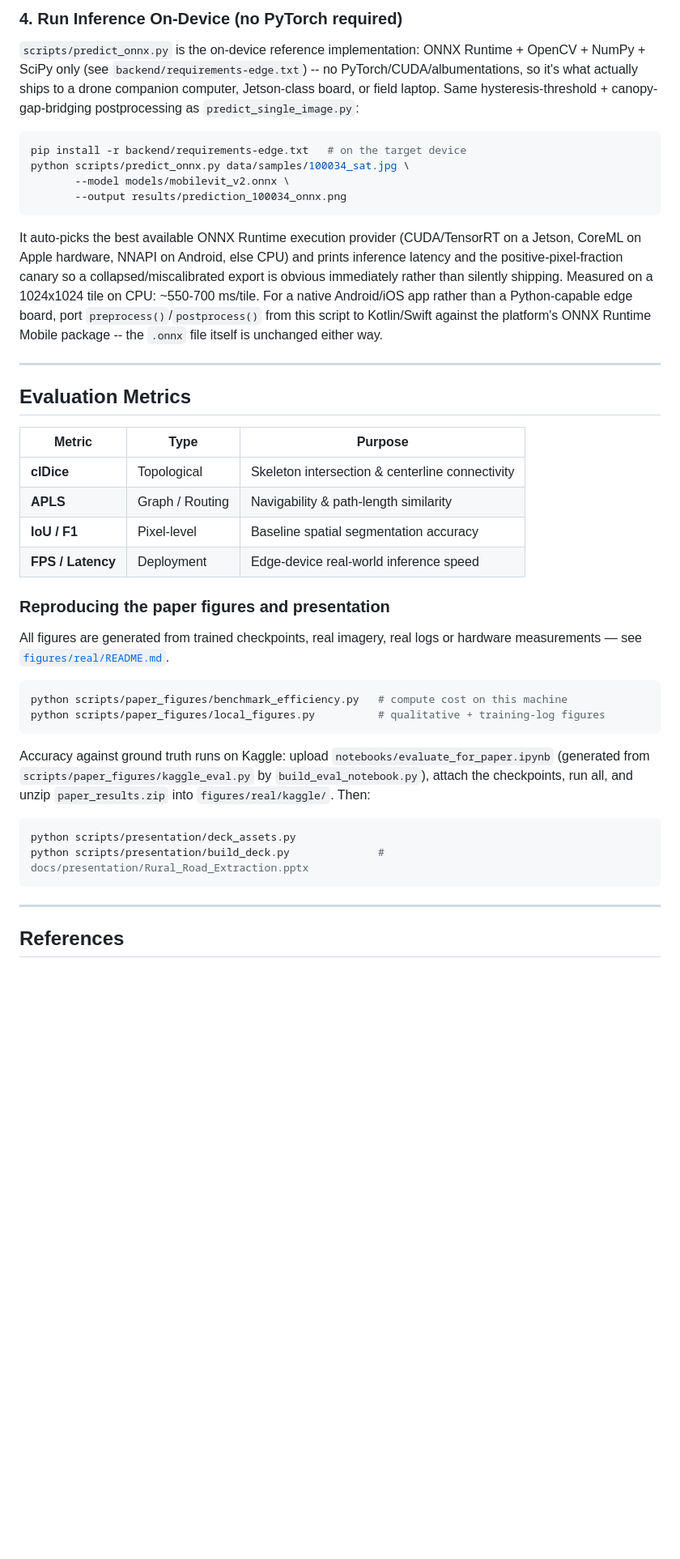
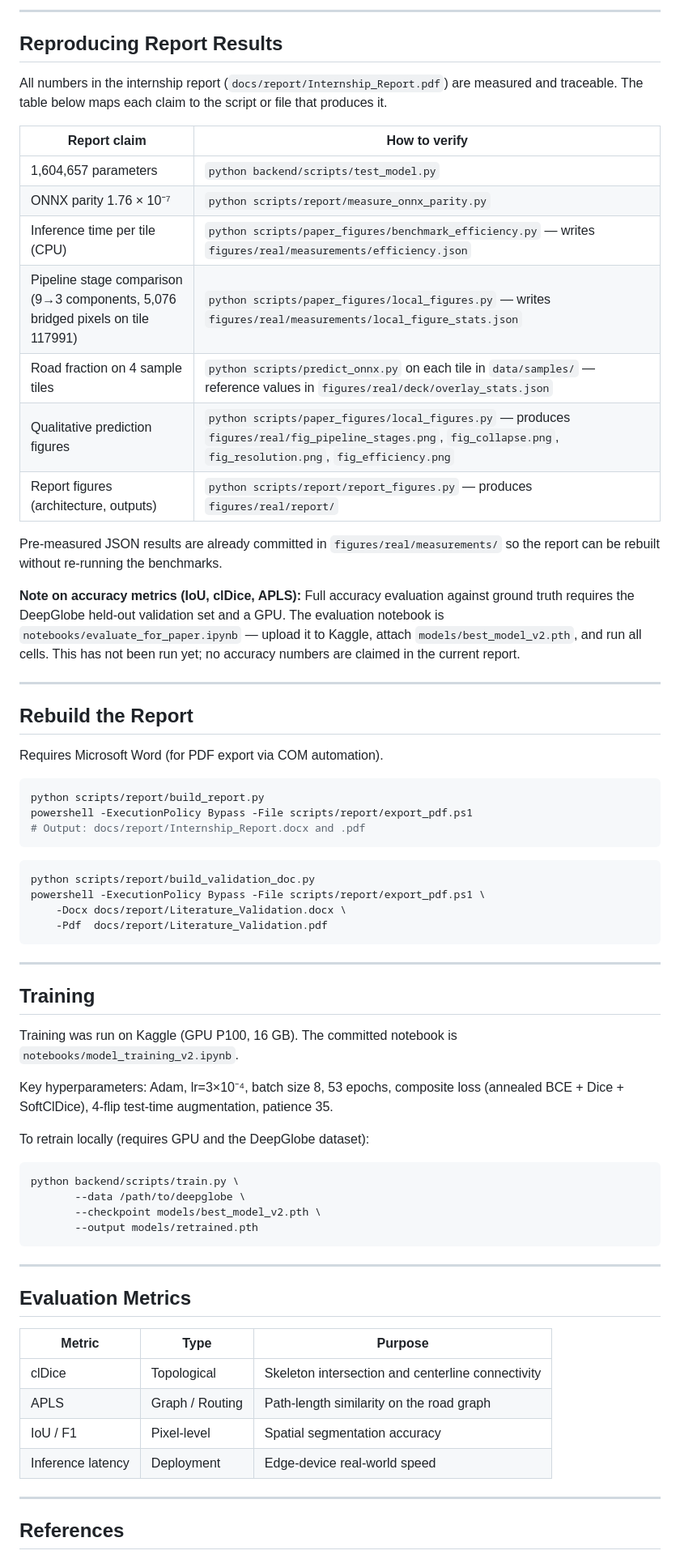
Before and after one commit to Hrithik-Bhattacharya/Satellite-Imagery-based-Road-Network-Extraction, a Markdown page: README.md, the part around one of its changes. Shown at 81% size. Drawn GitHub-style; blank space fills up the shorter version.

````diff
--- a/README.md
+++ b/README.md
@@ -108,23 +135,60 @@ python backend/scripts/export_onnx.py \
 ```
 
-### 4. Run Inference On-Device (no PyTorch required)
-`scripts/predict_onnx.py` is the on-device reference implementation: ONNX Runtime + OpenCV +
-NumPy + SciPy only (see `backend/requirements-edge.txt`) -- no PyTorch/CUDA/albumentations, so it's
-what actually ships to a drone companion computer, Jetson-class board, or field laptop. Same
-hysteresis-threshold + canopy-gap-bridging postprocessing as `predict_single_image.py`:
+---
+
+## Reproducing Report Results
+
+All numbers in the internship report (`docs/report/Internship_Report.pdf`) are measured and traceable. The table below maps each claim to the script or file that produces it.
+
+| Report claim | How to verify |
+|---|---|
+| 1,604,657 parameters | `python backend/scripts/test_model.py` |
+| ONNX parity 1.76 × 10⁻⁷ | `python scripts/report/measure_onnx_parity.py` |
+| Inference time per tile (CPU) | `python scripts/paper_figures/benchmark_efficiency.py` — writes `figures/real/measurements/efficiency.json` |
+| Pipeline stage comparison (9→3 components, 5,076 bridged pixels on tile 117991) | `python scripts/paper_figures/local_figures.py` — writes `figures/real/measurements/local_figure_stats.json` |
+| Road fraction on 4 sample tiles | `python scripts/predict_onnx.py` on each tile in `data/samples/` — reference values in `figures/real/deck/overlay_stats.json` |
+| Qualitative prediction figures | `python scripts/paper_figures/local_figures.py` — produces `figures/real/fig_pipeline_stages.png`, `fig_collapse.png`, `fig_resolution.png`, `fig_efficiency.png` |
+| Report figures (architecture, outputs) | `python scripts/report/report_figures.py` — produces `figures/real/report/` |
+
+Pre-measured JSON results are already committed in `figures/real/measurements/` so the report can be rebuilt without re-running the benchmarks.
+
+**Note on accuracy metrics (IoU, clDice, APLS):** Full accuracy evaluation against ground truth requires the DeepGlobe held-out validation set and a GPU. The evaluation notebook is `notebooks/evaluate_for_paper.ipynb` — upload it to Kaggle, attach `models/best_model_v2.pth`, and run all cells. This has not been run yet; no accuracy numbers are claimed in the current report.
+
+---
+
+## Rebuild the Report
+
+Requires Microsoft Word (for PDF export via COM automation).
+
 ```bash
-pip install -r backend/requirements-edge.txt   # on the target device
-python scripts/predict_onnx.py data/samples/100034_sat.jpg \
-       --model models/mobilevit_v2.onnx \
-       --output results/prediction_100034_onnx.png
+python scripts/report/build_report.py
+powershell -ExecutionPolicy Bypass -File scripts/report/export_pdf.ps1
+# Output: docs/report/Internship_Report.docx and .pdf
 ```
-It auto-picks the best available ONNX Runtime execution provider (CUDA/TensorRT on a Jetson,
-CoreML on Apple hardware, NNAPI on Android, else CPU) and prints inference latency and the
-positive-pixel-fraction canary so a collapsed/miscalibrated export is obvious immediately rather
-than silently shipping. Measured on a 1024x1024 tile on CPU: ~550-700 ms/tile. For a native
-Android/iOS app rather than a Python-capable edge board, port `preprocess()`/`postprocess()` from
-this script to Kotlin/Swift against the platform's ONNX Runtime Mobile package -- the `.onnx` file
-itself is unchanged either way.
+
+```bash
+python scripts/report/build_validation_doc.py
+powershell -ExecutionPolicy Bypass -File scripts/report/export_pdf.ps1 \
+    -Docx docs/report/Literature_Validation.docx \
+    -Pdf  docs/report/Literature_Validation.pdf
+```
+
+---
+
+## Training
+
+Training was run on Kaggle (GPU P100, 16 GB). The committed notebook is `notebooks/model_training_v2.ipynb`.
+
+Key hyperparameters: Adam, lr=3×10⁻⁴, batch size 8, 53 epochs, composite loss (annealed BCE + Dice + SoftClDice), 4-flip test-time augmentation, patience 35.
+
+To retrain locally (requires GPU and the DeepGlobe dataset):
+
+```bash
+python backend/scripts/train.py \
+       --data /path/to/deepglobe \
+       --checkpoint models/best_model_v2.pth \
+       --output models/retrained.pth
+```
 
 ---
 
@@ -132,27 +196,10 @@ itself is unchanged either way.
 
 | Metric | Type | Purpose |
 |---|---|---|
-| **clDice** | Topological | Skeleton intersection & centerline connectivity |
-| **APLS** | Graph / Routing | Navigability & path-length similarity |
-| **IoU / F1** | Pixel-level | Baseline spatial segmentation accuracy |
-| **FPS / Latency** | Deployment | Edge-device real-world inference speed |
-
-### Reproducing the paper figures and presentation
-
-All figures are generated from trained checkpoints, real imagery, real logs or hardware
-measurements — see [`figures/real/README.md`](figures/real/README.md).
-
-```bash
-python scripts/paper_figures/benchmark_efficiency.py   # compute cost on this machine
-python scripts/paper_figures/local_figures.py          # qualitative + training-log figures
-```
-Accuracy against ground truth runs on Kaggle: upload `notebooks/evaluate_for_paper.ipynb`
-(generated from `scripts/paper_figures/kaggle_eval.py` by `build_eval_notebook.py`), attach
-the checkpoints, run all, and unzip `paper_results.zip` into `figures/real/kaggle/`. Then:
-```bash
-python scripts/presentation/deck_assets.py
-python scripts/presentation/build_deck.py              # docs/presentation/Rural_Road_Extraction.pptx
-```
+| clDice | Topological | Skeleton intersection and centerline connectivity |
+| APLS | Graph / Routing | Path-length similarity on the road graph |
+| IoU / F1 | Pixel-level | Spatial segmentation accuracy |
+| Inference latency | Deployment | Edge-device real-world speed |
 
 ---
 
````
Also changed, not shown: other parts of README.md (+94 -67 lines).
